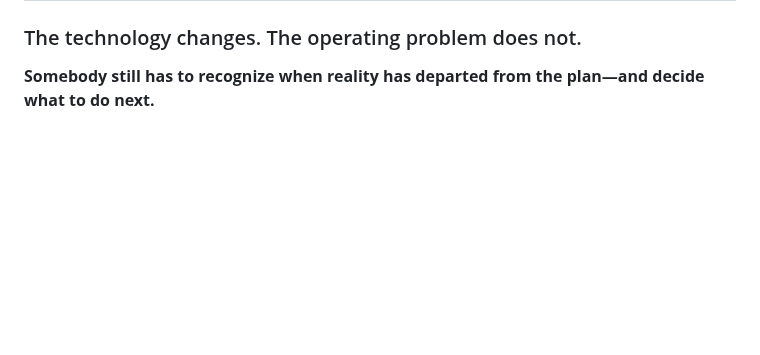
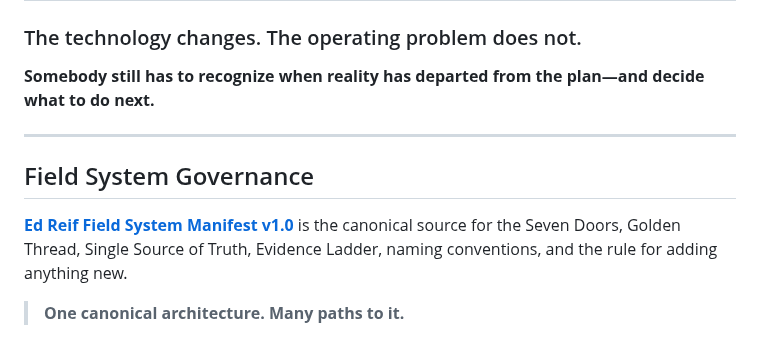
Before and after one commit to theedreif/theedreif, a Markdown page: README.md, the part around the change. Drawn GitHub-style; blank space fills up the shorter version.

Commit message:
Wire README to canonical Field System Manifest

```diff
--- a/README.md
+++ b/README.md
@@ -200,3 +200,12 @@ The recurring question is simple:
 ### The technology changes. The operating problem does not.
 
 **Somebody still has to recognize when reality has departed from the plan—and decide what to do next.**
+
+
+---
+
+## Field System Governance
+
+**[Ed Reif Field System Manifest v1.0](https://github.com/theedreif/theedreif/blob/main/FIELD-SYSTEM.md)** is the canonical source for the Seven Doors, Golden Thread, Single Source of Truth, Evidence Ladder, naming conventions, and the rule for adding anything new.
+
+> **One canonical architecture. Many paths to it.**
```
